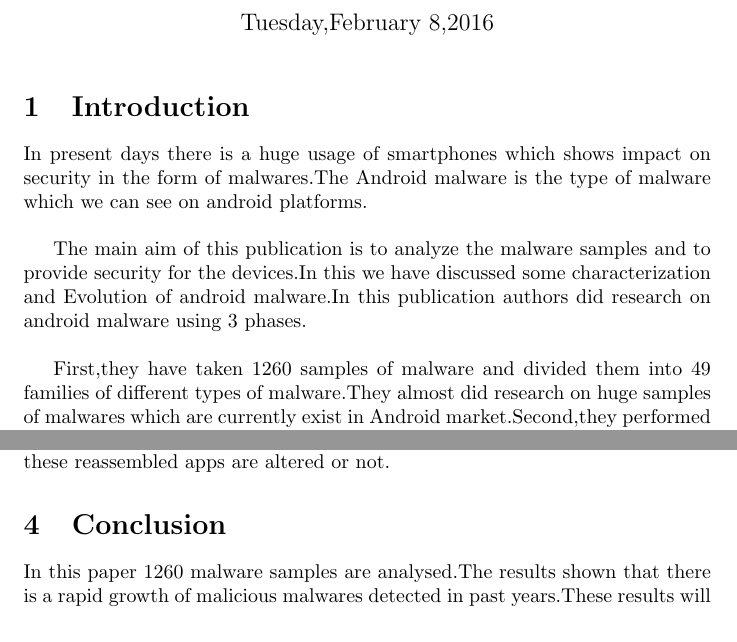
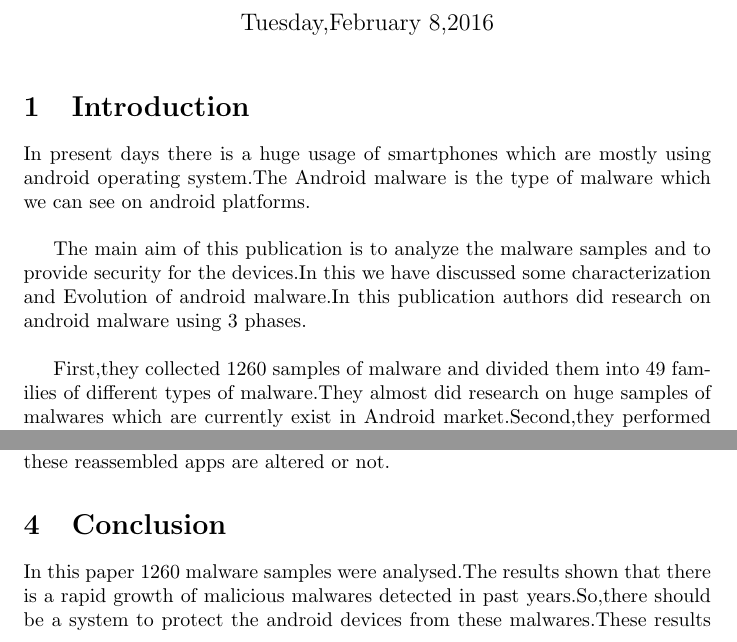
Before and after one commit to himajakethiri/securityalgorithm, a LaTeX document (latex/finaldoc.tex): two parts of pages 1 and 2 of 2 before the commit and two parts of pages 1 and 2 of 3 after it, joined at a grey line, cut so that both start at the same text. Compiled offline with pdfLaTeX.

Commit message:
latex findoc updated on 9th February

```diff
--- a/latex/finaldoc.tex
+++ b/latex/finaldoc.tex
@@ -1,6 +1,6 @@
-\documentclass[10pt]{article}
+\documentclass{article}
 \usepackage{graphicx}
-
+\usepackage{hyperref}
 \graphicspath{ {image/pic}}
 \title{Android Malware: Characterization and Evolution}
 \author{Himaja Kethiri}
@@ -8,11 +8,11 @@
 \begin{document}
 \maketitle
 \section{Introduction}
-In present days there is a huge usage of smartphones which shows impact on security in the form of malwares.The Android malware is the type of malware which we can see on android platforms.\\
+In present days there is a huge usage of smartphones which are mostly using android operating system.The Android malware is the type of malware which we can see on android platforms.\\
 
 The main aim of this publication is to analyze the malware samples and to provide security for the devices.In this we have discussed some characterization and Evolution of android malware.In this publication authors did research on android malware using 3 phases.\\
 
-First,they have taken 1260 samples of malware and divided them into 49 families of different types of malware.They almost did research on huge samples of malwares which are currently exist in Android market.Second,they performed timeline analysis on these collected samples.The analysis of these samples. \\
+First,they collected 1260 samples of malware and divided them into 49 families of different types of malware.They almost did research on huge samples of malwares which are currently exist in Android market.Second,they performed timeline analysis on these collected samples.The analysis of these samples. \\
 \includegraphics{pic.PNG}
 
 
@@ -40,5 +40,5 @@ Lastly,the malware samples are tested using android anti-malware softwares like
 \section{Evolution}
       In the evolution of malware they have taken two samples named DroidKungFu and AnserverBot.The DroidKungFu malware was detected in June 2011.In this we have six versions.This malware consist of 473 samples.In this they observed that among six versions, four versions have encrypted data.This malware have another feature which is it can communicate with C and C servers by changing the server addresses which is hard to detect as malicious.AnserverBot was another malware which was discovered in Semptember 2011.This malware uses repackaging of applications.But,it tries to keep itself safe by checking whether these reassembled apps are altered or not.
 \section{Conclusion}
-     In this paper 1260 malware samples are analysed.The results shown that there is a rapid growth of malicious malwares detected in past years.These results will help us for further enhancement .
+     In this paper 1260 malware samples were analysed.The results shown that there is a rapid growth of malicious malwares detected in past years.So,there should be a system to protect the android devices from these malwares.These results will help us for further enhancement.\\
 
```
Also changed, not shown: latex/finaldoc.pdf, latex/finaldoc.tex (1 more changed lines), 4 other files.
